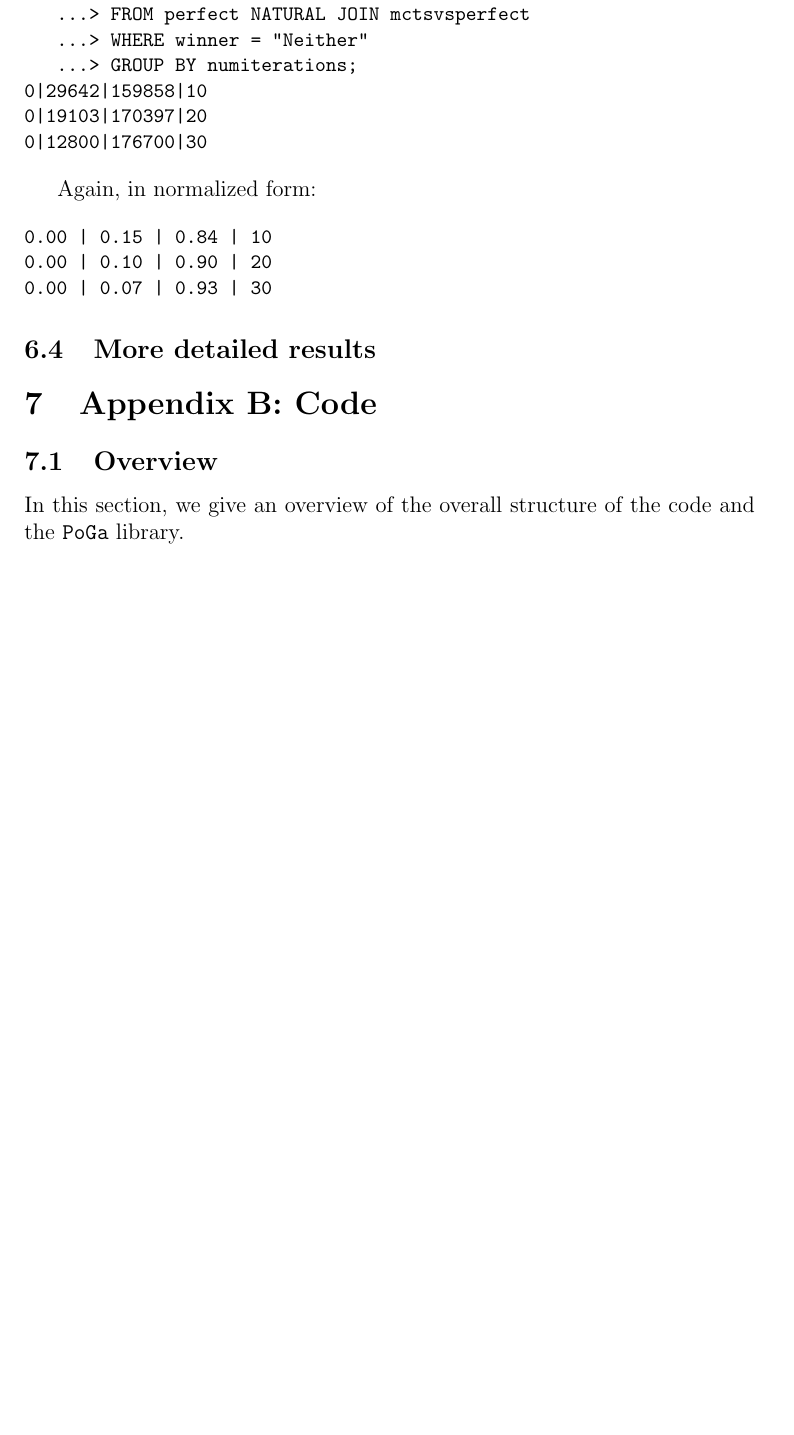
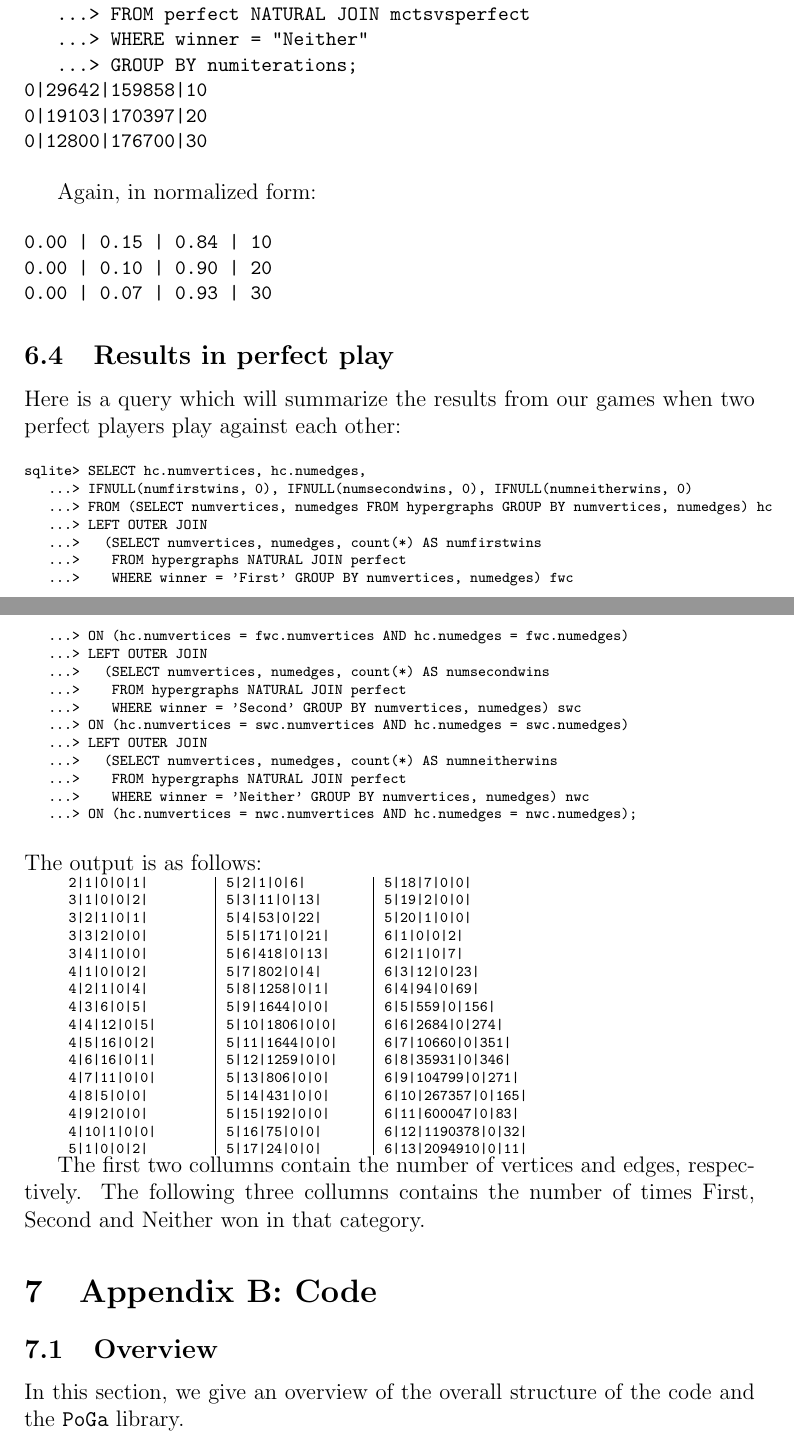
Before and after one commit to leino/thesis_msc_engphys, a LaTeX thesis (report/thesis.tex, which reads report/database_queries.tex): part of page 26 of 36 before the commit and two parts of pages 26 and 27 of 37 after it, the two joined at a grey line, cut so that both start at the same text, the shorter picture padded with empty space. Compiled offline with pdfLaTeX.

Commit message:
wrote about perfect outcomes

```diff
--- a/report/database_queries.tex
+++ b/report/database_queries.tex
@@ -269,4 +269,96 @@ Again, in normalized form:
 0.00 | 0.07 | 0.93 | 30
 \end{code}
 
-\subsection{More detailed results}
+\subsection{Results in perfect play}
+
+Here is a query which will summarize the results from our games when two perfect players play against each other:
+
+\begin{output}
+sqlite> SELECT hc.numvertices, hc.numedges,
+   ...> IFNULL(numfirstwins, 0), IFNULL(numsecondwins, 0), IFNULL(numneitherwins, 0)
+   ...> FROM (SELECT numvertices, numedges FROM hypergraphs GROUP BY numvertices, numedges) hc
+   ...> LEFT OUTER JOIN
+   ...>   (SELECT numvertices, numedges, count(*) AS numfirstwins
+   ...>    FROM hypergraphs NATURAL JOIN perfect
+   ...>    WHERE winner = 'First' GROUP BY numvertices, numedges) fwc
+   ...> ON (hc.numvertices = fwc.numvertices AND hc.numedges = fwc.numedges)
+   ...> LEFT OUTER JOIN
+   ...>   (SELECT numvertices, numedges, count(*) AS numsecondwins
+   ...>    FROM hypergraphs NATURAL JOIN perfect
+   ...>    WHERE winner = 'Second' GROUP BY numvertices, numedges) swc
+   ...> ON (hc.numvertices = swc.numvertices AND hc.numedges = swc.numedges)
+   ...> LEFT OUTER JOIN
+   ...>   (SELECT numvertices, numedges, count(*) AS numneitherwins
+   ...>    FROM hypergraphs NATURAL JOIN perfect
+   ...>    WHERE winner = 'Neither' GROUP BY numvertices, numedges) nwc
+   ...> ON (hc.numvertices = nwc.numvertices AND hc.numedges = nwc.numedges);
+\end{output}
+The output is as follows:
+
+\begin{tabular}{c | c | c}
+\begin{minipage}{1.0in}
+\begin{output}
+2|1|0|0|1|
+3|1|0|0|2|
+3|2|1|0|1|
+3|3|2|0|0|
+3|4|1|0|0|
+4|1|0|0|2|
+4|2|1|0|4|
+4|3|6|0|5|
+4|4|12|0|5|
+4|5|16|0|2|
+4|6|16|0|1|
+4|7|11|0|0|
+4|8|5|0|0|
+4|9|2|0|0|
+4|10|1|0|0|
+5|1|0|0|2|
+\end{output}
+\end{minipage}
+&
+\begin{minipage}{1.0in}
+\begin{output}
+5|2|1|0|6|
+5|3|11|0|13|
+5|4|53|0|22|
+5|5|171|0|21|
+5|6|418|0|13|
+5|7|802|0|4|
+5|8|1258|0|1|
+5|9|1644|0|0|
+5|10|1806|0|0|
+5|11|1644|0|0|
+5|12|1259|0|0|
+5|13|806|0|0|
+5|14|431|0|0|
+5|15|192|0|0|
+5|16|75|0|0|
+5|17|24|0|0|
+\end{output}
+\end{minipage}
+&
+\begin{minipage}{1.0in}
+\begin{output}
+5|18|7|0|0|
+5|19|2|0|0|
+5|20|1|0|0|
+6|1|0|0|2|
+6|2|1|0|7|
+6|3|12|0|23|
+6|4|94|0|69|
+6|5|559|0|156|
+6|6|2684|0|274|
+6|7|10660|0|351|
+6|8|35931|0|346|
+6|9|104799|0|271|
+6|10|267357|0|165|
+6|11|600047|0|83|
+6|12|1190378|0|32|
+6|13|2094910|0|11|
+\end{output}
+\end{minipage}
+\\
+\end{tabular}
+
+The first two collumns contain the number of vertices and edges, respectively. The following three collumns contains the number of times First, Second and Neither won in that category.
```
